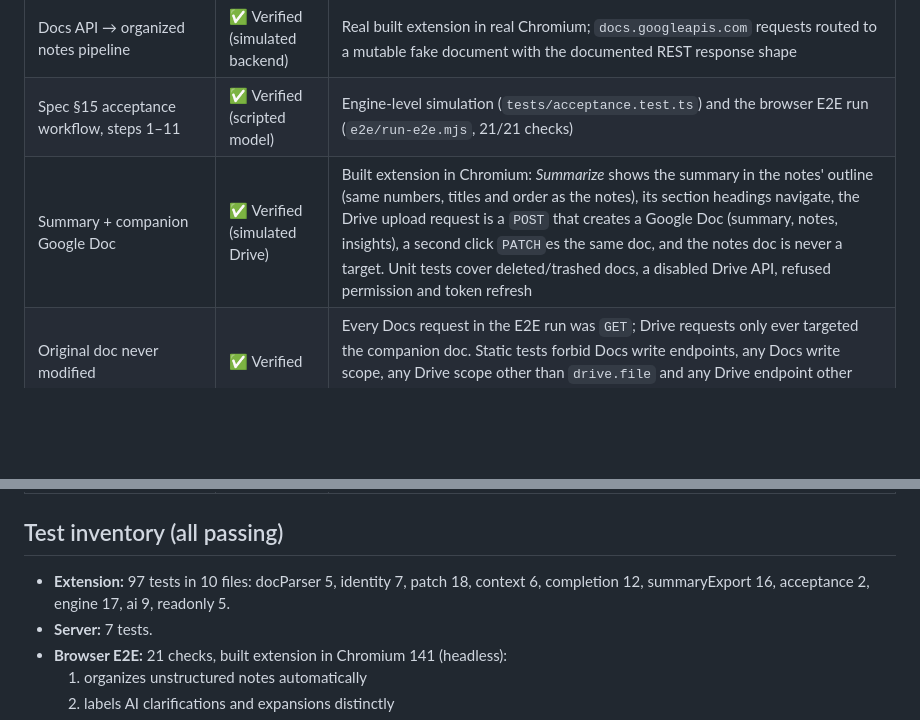
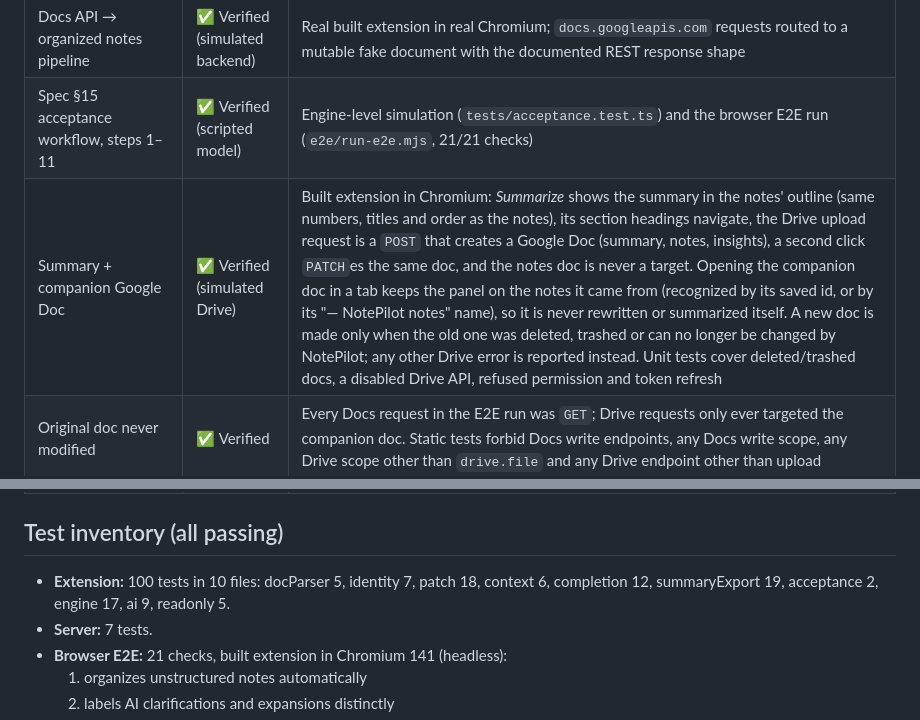
Before and after one commit to hellyeahboys666/notepilot-ai, a Markdown page: docs/VERIFICATION.md, 2 parts joined by grey strips. Rendered like a GitHub page; blank space fills up the shorter version.

```diff
--- a/docs/VERIFICATION.md
+++ b/docs/VERIFICATION.md
@@ -10,7 +10,7 @@ What was verified while building NotePilot AI, how, and what could not be verifi
 | Extension ID pinning for OAuth | ✅ Verified | `setup:oauth` predicts the ID, and Chromium assigned exactly that ID when loading the build |
 | Docs API → organized notes pipeline | ✅ Verified (simulated backend) | Real built extension in real Chromium; `docs.googleapis.com` requests routed to a mutable fake document with the documented REST response shape |
 | Spec §15 acceptance workflow, steps 1–11 | ✅ Verified (scripted model) | Engine-level simulation (`tests/acceptance.test.ts`) and the browser E2E run (`e2e/run-e2e.mjs`, 21/21 checks) |
-| Summary + companion Google Doc | ✅ Verified (simulated Drive) | Built extension in Chromium: *Summarize* shows the summary in the notes' outline (same numbers, titles and order as the notes), its section headings navigate, the Drive upload request is a `POST` that creates a Google Doc (summary, notes, insights), a second click `PATCH`es the same doc, and the notes doc is never a target. Unit tests cover deleted/trashed docs, a disabled Drive API, refused permission and token refresh |
+| Summary + companion Google Doc | ✅ Verified (simulated Drive) | Built extension in Chromium: *Summarize* shows the summary in the notes' outline (same numbers, titles and order as the notes), its section headings navigate, the Drive upload request is a `POST` that creates a Google Doc (summary, notes, insights), a second click `PATCH`es the same doc, and the notes doc is never a target. Opening the companion doc in a tab keeps the panel on the notes it came from (recognized by its saved id, or by its "— NotePilot notes" name), so it is never rewritten or summarized itself. A new doc is made only when the old one was deleted, trashed or can no longer be changed by NotePilot; any other Drive error is reported instead. Unit tests cover deleted/trashed docs, a disabled Drive API, refused permission and token refresh |
 | Original doc never modified | ✅ Verified | Every Docs request in the E2E run was `GET`; Drive requests only ever targeted the companion doc. Static tests forbid Docs write endpoints, any Docs write scope, any Drive scope other than `drive.file` and any Drive endpoint other than upload |
 | Robustness (staleness, cancellation, back-off, offline, invalid output, budget, consent, persistence, long docs) | ✅ Verified | `tests/engine.test.ts` (17 tests, fake timers) |
 | Proxy server | ✅ Verified | `server/tests/app.test.ts` (7 tests over real HTTP) |
@@ -20,7 +20,7 @@ What was verified while building NotePilot AI, how, and what could not be verifi
 
 ## Test inventory (all passing)
 
-- **Extension:** 97 tests in 10 files: docParser 5, identity 7, patch 18, context 6, completion 12, summaryExport 16, acceptance 2, engine 17, ai 9, readonly 5.
+- **Extension:** 100 tests in 10 files: docParser 5, identity 7, patch 18, context 6, completion 12, summaryExport 19, acceptance 2, engine 17, ai 9, readonly 5.
 - **Server:** 7 tests.
 - **Browser E2E:** 21 checks, built extension in Chromium 141 (headless):
   1. organizes unstructured notes automatically
```
Also changed, not shown: README.md (+2 -1 lines), docs/screenshots/10-summary.png, 9 other files.
